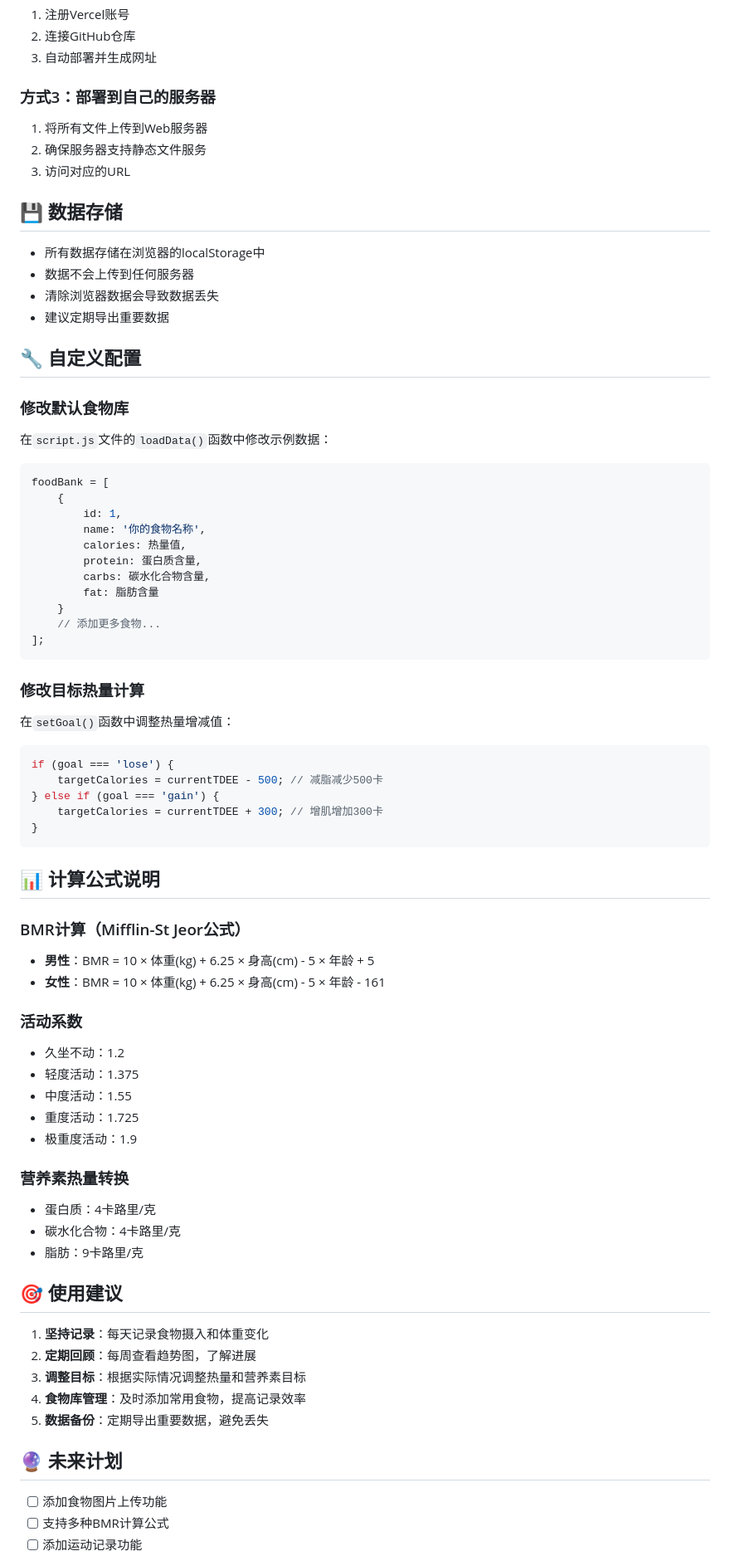
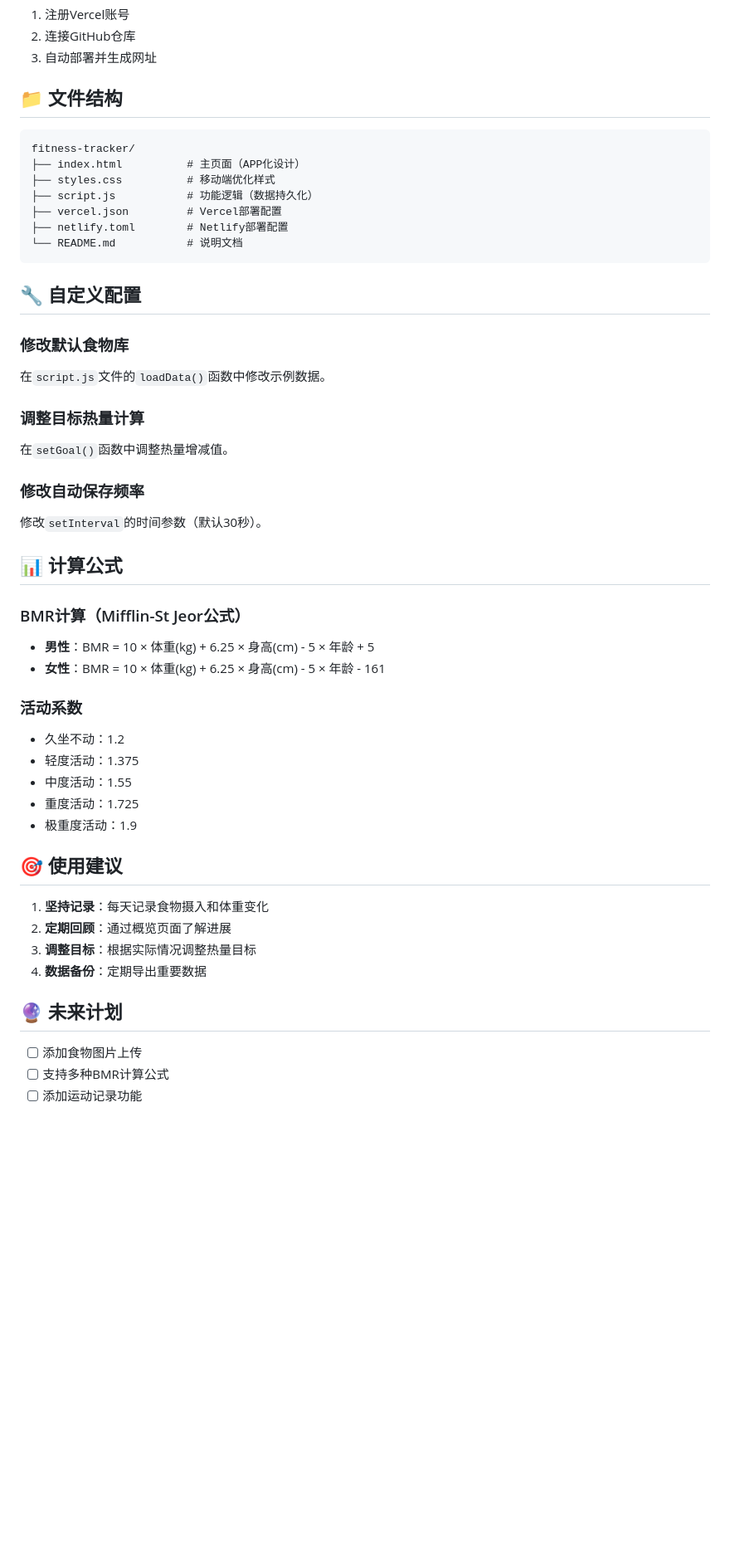
Before and after one commit to junnhong0324/fitness-diet-tracker, a Markdown page: README.md, the part around the change printed below. Shown: that part at 83% size. Drawn GitHub-style; blank space fills up the shorter version.

````diff
--- a/README.md
+++ b/README.md
@@ -103,49 +119,30 @@ fitness-tracker/
 2. 连接GitHub仓库
 3. 自动部署并生成网址
 
-### 方式3：部署到自己的服务器
-1. 将所有文件上传到Web服务器
-2. 确保服务器支持静态文件服务
-3. 访问对应的URL
+## 📁 文件结构
 
-## 💾 数据存储
-
-- 所有数据存储在浏览器的localStorage中
-- 数据不会上传到任何服务器
-- 清除浏览器数据会导致数据丢失
-- 建议定期导出重要数据
+```
+fitness-tracker/
+├── index.html          # 主页面（APP化设计）
+├── styles.css          # 移动端优化样式
+├── script.js           # 功能逻辑（数据持久化）
+├── vercel.json         # Vercel部署配置
+├── netlify.toml        # Netlify部署配置
+└── README.md           # 说明文档
+```
 
 ## 🔧 自定义配置
 
 ### 修改默认食物库
-在`script.js`文件的`loadData()`函数中修改示例数据：
+在`script.js`文件的`loadData()`函数中修改示例数据。
 
-```javascript
-foodBank = [
-    {
-        id: 1,
-        name: '你的食物名称',
-        calories: 热量值,
-        protein: 蛋白质含量,
-        carbs: 碳水化合物含量,
-        fat: 脂肪含量
-    }
-    // 添加更多食物...
-];
-```
+### 调整目标热量计算
+在`setGoal()`函数中调整热量增减值。
 
-### 修改目标热量计算
-在`setGoal()`函数中调整热量增减值：
+### 修改自动保存频率
+修改`setInterval`的时间参数（默认30秒）。
 
-```javascript
-if (goal === 'lose') {
-    targetCalories = currentTDEE - 500; // 减脂减少500卡
-} else if (goal === 'gain') {
-    targetCalories = currentTDEE + 300; // 增肌增加300卡
-}
-```
-
-## 📊 计算公式说明
+## 📊 计算公式
 
 ### BMR计算（Mifflin-St Jeor公式）
 - **男性**：BMR = 10 × 体重(kg) + 6.25 × 身高(cm) - 5 × 年龄 + 5
@@ -158,21 +155,15 @@ if (goal === 'lose') {
 - 重度活动：1.725
 - 极重度活动：1.9
 
-### 营养素热量转换
-- 蛋白质：4卡路里/克
-- 碳水化合物：4卡路里/克
-- 脂肪：9卡路里/克
-
 ## 🎯 使用建议
 
 1. **坚持记录**：每天记录食物摄入和体重变化
-2. **定期回顾**：每周查看趋势图，了解进展
-3. **调整目标**：根据实际情况调整热量和营养素目标
-4. **食物库管理**：及时添加常用食物，提高记录效率
-5. **数据备份**：定期导出重要数据，避免丢失
+2. **定期回顾**：通过概览页面了解进展
+3. **调整目标**：根据实际情况调整热量目标
+4. **数据备份**：定期导出重要数据
 
 ## 🔮 未来计划
 
-- [ ] 添加食物图片上传功能
+- [ ] 添加食物图片上传
 - [ ] 支持多种BMR计算公式
 - [ ] 添加运动记录功能
````
Also changed, not shown: other parts of README.md (+86 -68 lines).
